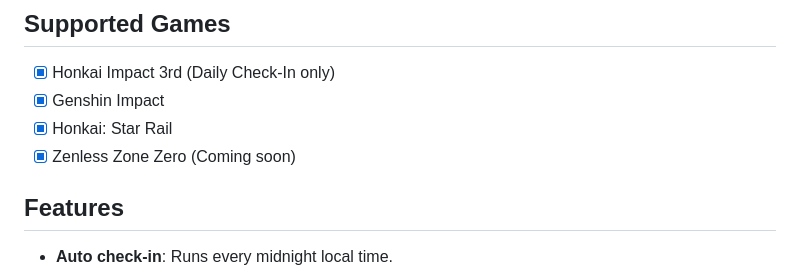
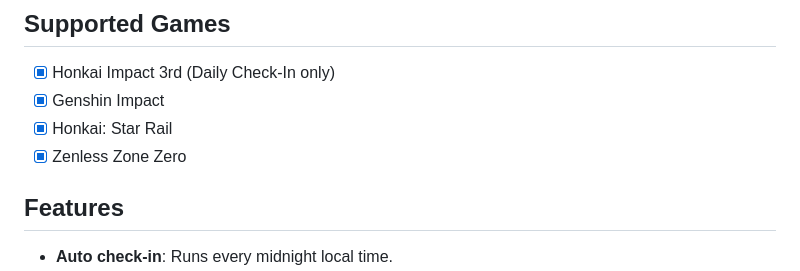
Before and after one commit to torikushiii/hoyolab-auto, a Markdown page: README.md, the part around the change. Rendered like a GitHub page.

Commit message:
removed coming soon for zzz

```diff
--- a/README.md
+++ b/README.md
@@ -17,7 +17,7 @@ A multi-purpose tool for any supported Hoyoverse games. This tool is designed to
 - [x] Honkai Impact 3rd (Daily Check-In only)
 - [x] Genshin Impact
 - [x] Honkai: Star Rail
-- [x] Zenless Zone Zero (Coming soon)
+- [x] Zenless Zone Zero
 
 ## Features
 - **Auto check-in**: Runs every midnight local time.
```
